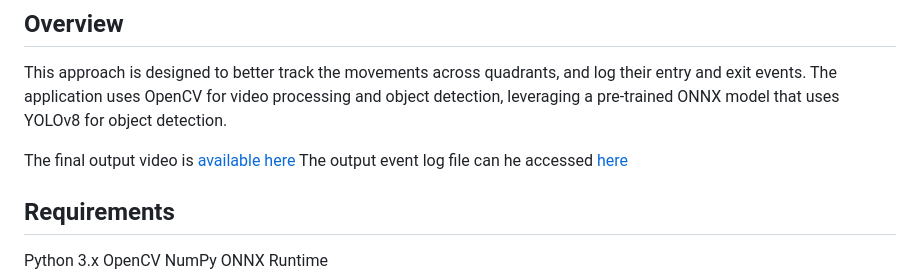
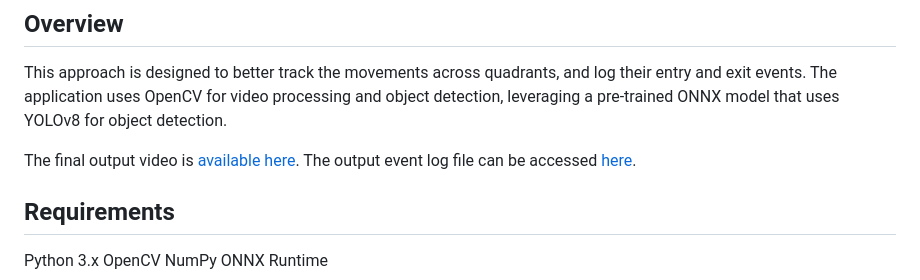
Before and after one commit to iikrithii/Ball-Tracking, a Markdown page: Approach_2_YOLO/readme.md, the part around the change. Drawn GitHub-style.

```diff
--- a/Approach_2_YOLO/readme.md
+++ b/Approach_2_YOLO/readme.md
@@ -2,8 +2,8 @@
 ## Overview
 This approach is designed to better track the movements across quadrants, and log their entry and exit events. The application uses OpenCV for video processing and object detection, leveraging a pre-trained ONNX model that uses YOLOv8 for object detection.
 
-The final output video is [available here](https://drive.google.com/file/d/1cYOevexaT0l6v3qxd93p4aKkKvX9UCu-/view?usp=sharing)
-The output event log file can he accessed [here](https://github.com/iikrithii/Ball-Tracking/blob/main/Approach_2_YOLO/info.txt)
+The final output video is [available here](https://drive.google.com/file/d/1cYOevexaT0l6v3qxd93p4aKkKvX9UCu-/view?usp=sharing).
+The output event log file can be accessed [here](https://github.com/iikrithii/Ball-Tracking/blob/main/Approach_2_YOLO/info.txt).
 
 ## Requirements
 Python 3.x
```
